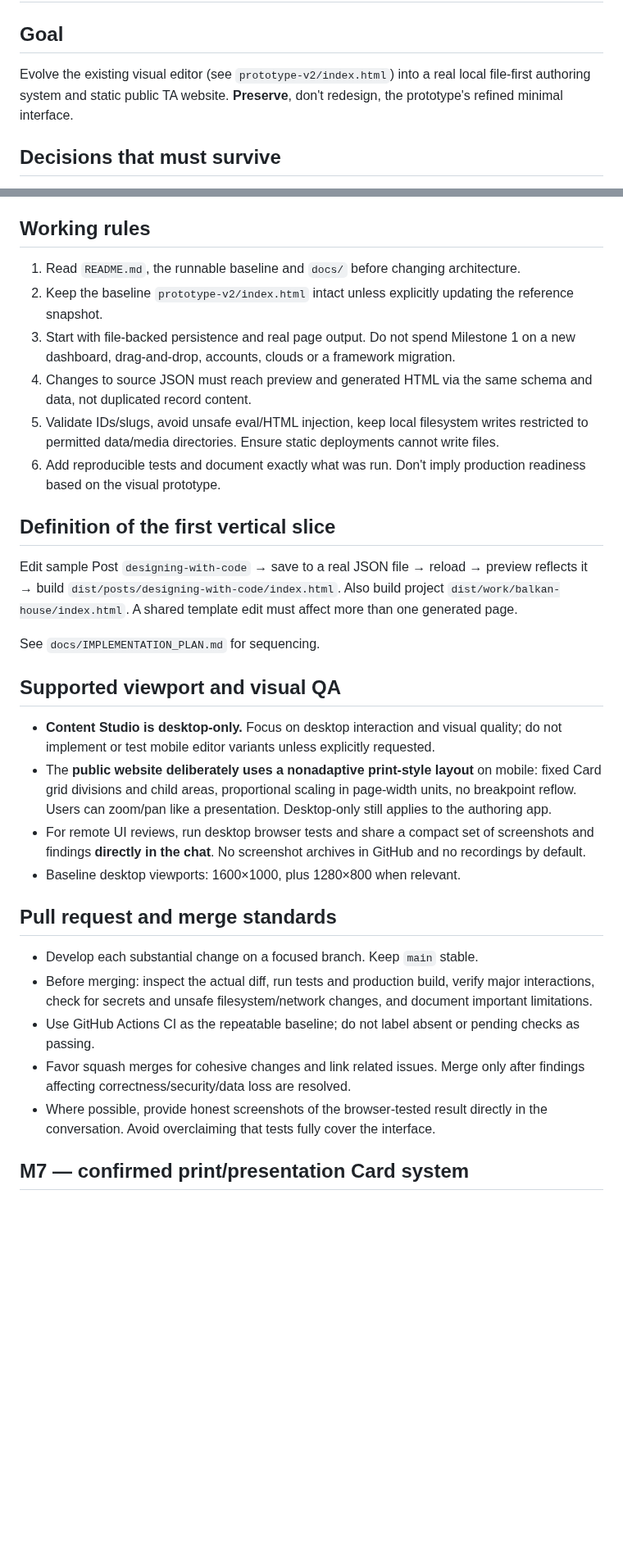
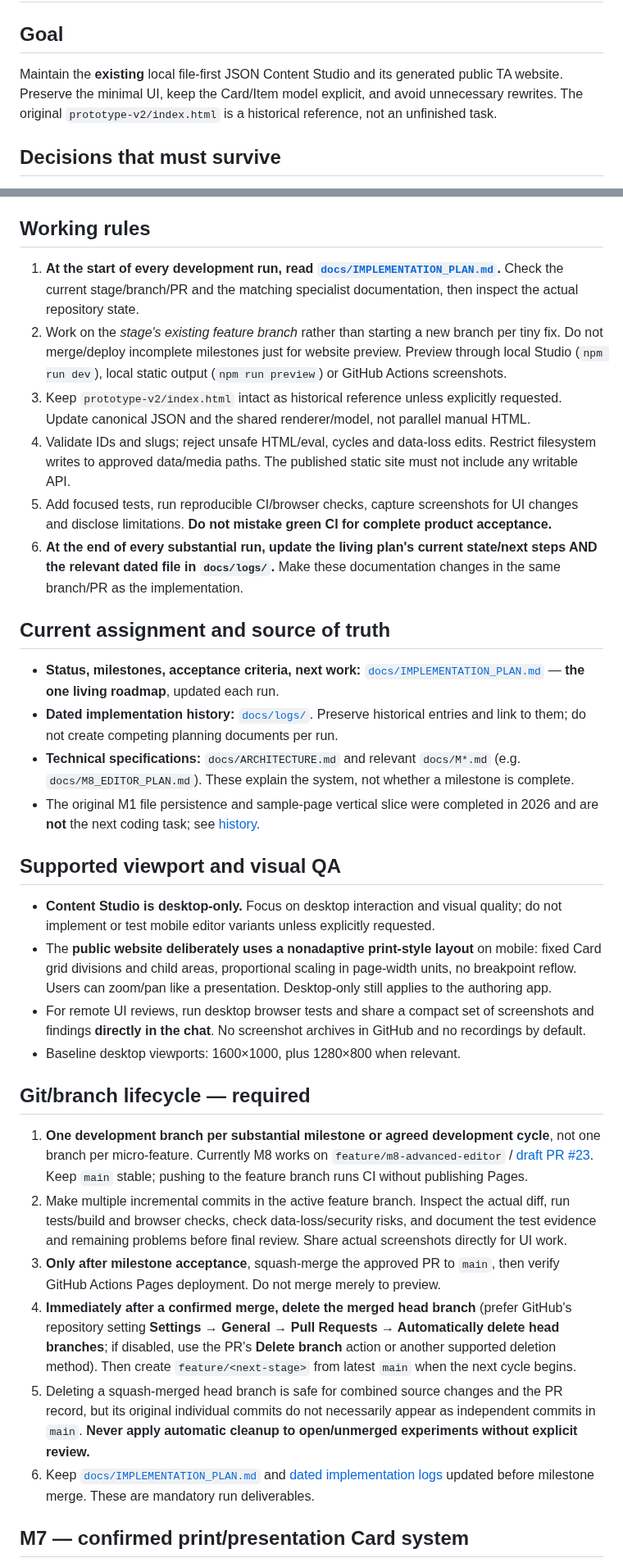
Before and after one commit to teodor-andonov/ta-website-builder-261012, a Markdown page: AGENTS.md, 2 parts joined by grey strips. Shown at 82% size. Drawn GitHub-style; blank space fills up the shorter version.

Commit message:
docs(agents): read live plan each run, log every cycle, delete squash-merged branches, preserve M8 long-lived PR

```diff
--- a/AGENTS.md
+++ b/AGENTS.md
@@ -1,7 +1,7 @@
 # TA Content Studio — Instructions for coding agents
 
 ## Goal
-Evolve the existing visual editor (see `prototype-v2/index.html`) into a real local file-first authoring system and static public TA website. **Preserve**, don't redesign, the prototype's refined minimal interface.
+Maintain the **existing** local file-first JSON Content Studio and its generated public TA website. Preserve the minimal UI, keep the Card/Item model explicit, and avoid unnecessary rewrites. The original `prototype-v2/index.html` is a historical reference, not an unfinished task.
 
 ## Decisions that must survive
 - **JSON only** is the canonical authoring format for pages, projects, posts, assets metadata, templates, components and compositions. Do not add Markdown as parallel content.
@@ -15,17 +15,19 @@ Evolve the existing visual editor (see `prototype-v2/index.html`) into a real lo
 - Keep the toolchain small and understandable; prefer vanilla browser code and a minimal local development service, not a hosted CMS or mandatory SaaS.
 
 ## Working rules
-1. Read `README.md`, the runnable baseline and `docs/` before changing architecture.
-2. Keep the baseline `prototype-v2/index.html` intact unless explicitly updating the reference snapshot.
-3. Start with file-backed persistence and real page output. Do not spend Milestone 1 on a new dashboard, drag-and-drop, accounts, clouds or a framework migration.
-4. Changes to source JSON must reach preview and generated HTML via the same schema and data, not duplicated record content.
-5. Validate IDs/slugs, avoid unsafe eval/HTML injection, keep local filesystem writes restricted to permitted data/media directories. Ensure static deployments cannot write files.
-6. Add reproducible tests and document exactly what was run. Don't imply production readiness based on the visual prototype.
+1. **At the start of every development run, read [`docs/IMPLEMENTATION_PLAN.md`](docs/IMPLEMENTATION_PLAN.md).** Check the current stage/branch/PR and the matching specialist documentation, then inspect the actual repository state.
+2. Work on the *stage's existing feature branch* rather than starting a new branch per tiny fix. Do not merge/deploy incomplete milestones just for website preview. Preview through local Studio (`npm run dev`), local static output (`npm run preview`) or GitHub Actions screenshots.
+3. Keep `prototype-v2/index.html` intact as historical reference unless explicitly requested. Update canonical JSON and the shared renderer/model, not parallel manual HTML.
+4. Validate IDs and slugs; reject unsafe HTML/eval, cycles and data-loss edits. Restrict filesystem writes to approved data/media paths. The published static site must not include any writable API.
+5. Add focused tests, run reproducible CI/browser checks, capture screenshots for UI changes and disclose limitations. **Do not mistake green CI for complete product acceptance.**
+6. **At the end of every substantial run, update the living plan's current state/next steps AND the relevant dated file in `docs/logs/`.** Make these documentation changes in the same branch/PR as the implementation.
 
-## Definition of the first vertical slice
-Edit sample Post `designing-with-code` → save to a real JSON file → reload → preview reflects it → build `dist/posts/designing-with-code/index.html`. Also build project `dist/work/balkan-house/index.html`. A shared template edit must affect more than one generated page.
+## Current assignment and source of truth
 
-See `docs/IMPLEMENTATION_PLAN.md` for sequencing.
+- **Status, milestones, acceptance criteria, next work:** [`docs/IMPLEMENTATION_PLAN.md`](docs/IMPLEMENTATION_PLAN.md) — **the one living roadmap**, updated each run.
+- **Dated implementation history:** [`docs/logs/`](docs/logs/README.md). Preserve historical entries and link to them; do not create competing planning documents per run.
+- **Technical specifications:** `docs/ARCHITECTURE.md` and relevant `docs/M*.md` (e.g. `docs/M8_EDITOR_PLAN.md`). These explain the system, not whether a milestone is complete.
+- The original M1 file persistence and sample-page vertical slice were completed in 2026 and are **not** the next coding task; see [history](docs/logs/2026-10-12-foundations.md).
 
 ## Supported viewport and visual QA
 - **Content Studio is desktop-only.** Focus on desktop interaction and visual quality; do not implement or test mobile editor variants unless explicitly requested.
@@ -33,12 +35,15 @@ See `docs/IMPLEMENTATION_PLAN.md` for sequencing.
 - For remote UI reviews, run desktop browser tests and share a compact set of screenshots and findings **directly in the chat**. No screenshot archives in GitHub and no recordings by default.
 - Baseline desktop viewports: 1600×1000, plus 1280×800 when relevant.
 
-## Pull request and merge standards
-- Develop each substantial change on a focused branch. Keep `main` stable.
-- Before merging: inspect the actual diff, run tests and production build, verify major interactions, check for secrets and unsafe filesystem/network changes, and document important limitations.
-- Use GitHub Actions CI as the repeatable baseline; do not label absent or pending checks as passing.
-- Favor squash merges for cohesive changes and link related issues. Merge only after findings affecting correctness/security/data loss are resolved.
-- Where possible, provide honest screenshots of the browser-tested result directly in the conversation. Avoid overclaiming that tests fully cover the interface.
+## Git/branch lifecycle — required
+
+1. **One development branch per substantial milestone or agreed development cycle**, not one branch per micro-feature. Currently M8 works on `feature/m8-advanced-editor` / [draft PR #23](https://github.com/teodor-andonov/ta-website-builder-261012/pull/23). Keep `main` stable; pushing to the feature branch runs CI without publishing Pages.
+2. Make multiple incremental commits in the active feature branch. Inspect the actual diff, run tests/build and browser checks, check data-loss/security risks, and document the test evidence and remaining problems before final review. Share actual screenshots directly for UI work.
+3. **Only after milestone acceptance**, squash-merge the approved PR to `main`, then verify GitHub Actions Pages deployment. Do not merge merely to preview.
+4. **Immediately after a confirmed merge, delete the merged head branch** (prefer GitHub's repository setting **Settings → General → Pull Requests → Automatically delete head branches**; if disabled, use the PR's **Delete branch** action or another supported deletion method). Then create `feature/<next-stage>` from latest `main` when the next cycle begins.
+5. Deleting a squash-merged head branch is safe for combined source changes and the PR record, but its original individual commits do not necessarily appear as independent commits in `main`. **Never apply automatic cleanup to open/unmerged experiments without explicit review.**
+6. Keep [`docs/IMPLEMENTATION_PLAN.md`](docs/IMPLEMENTATION_PLAN.md) and [dated implementation logs](docs/logs/README.md) updated before milestone merge. These are mandatory run deliverables.
+
 
 ## M7 — confirmed print/presentation Card system
 - Cards are equal-division grids with explicit integer rows/columns. Their immediate children, Cards or atomic Objects, have `{x1,y1,x2,y2}` grid-line areas (1-indexed start inclusive/end exclusive).
```
Also changed, not shown: other parts of AGENTS.md (+1 -1 lines).
